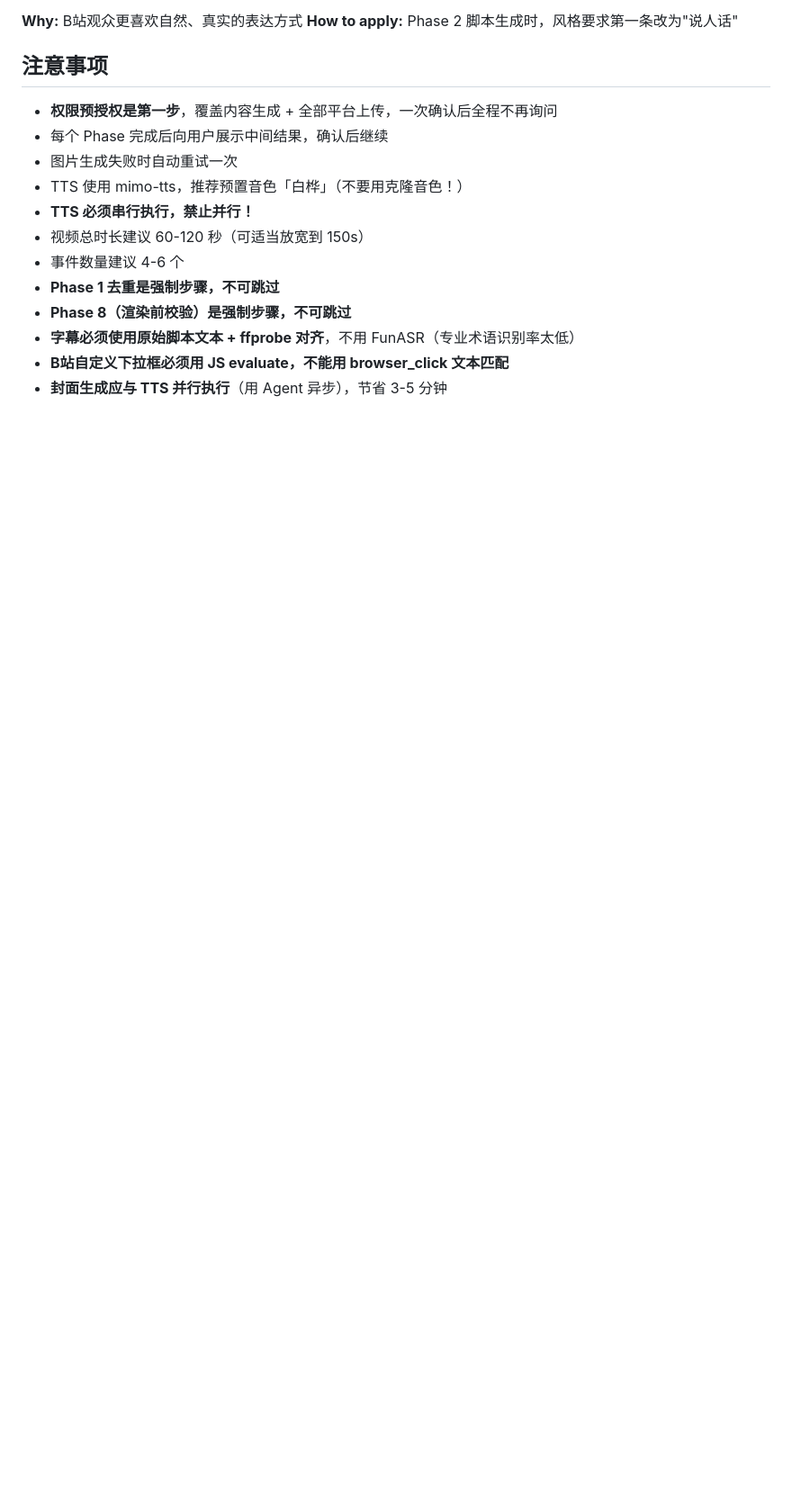
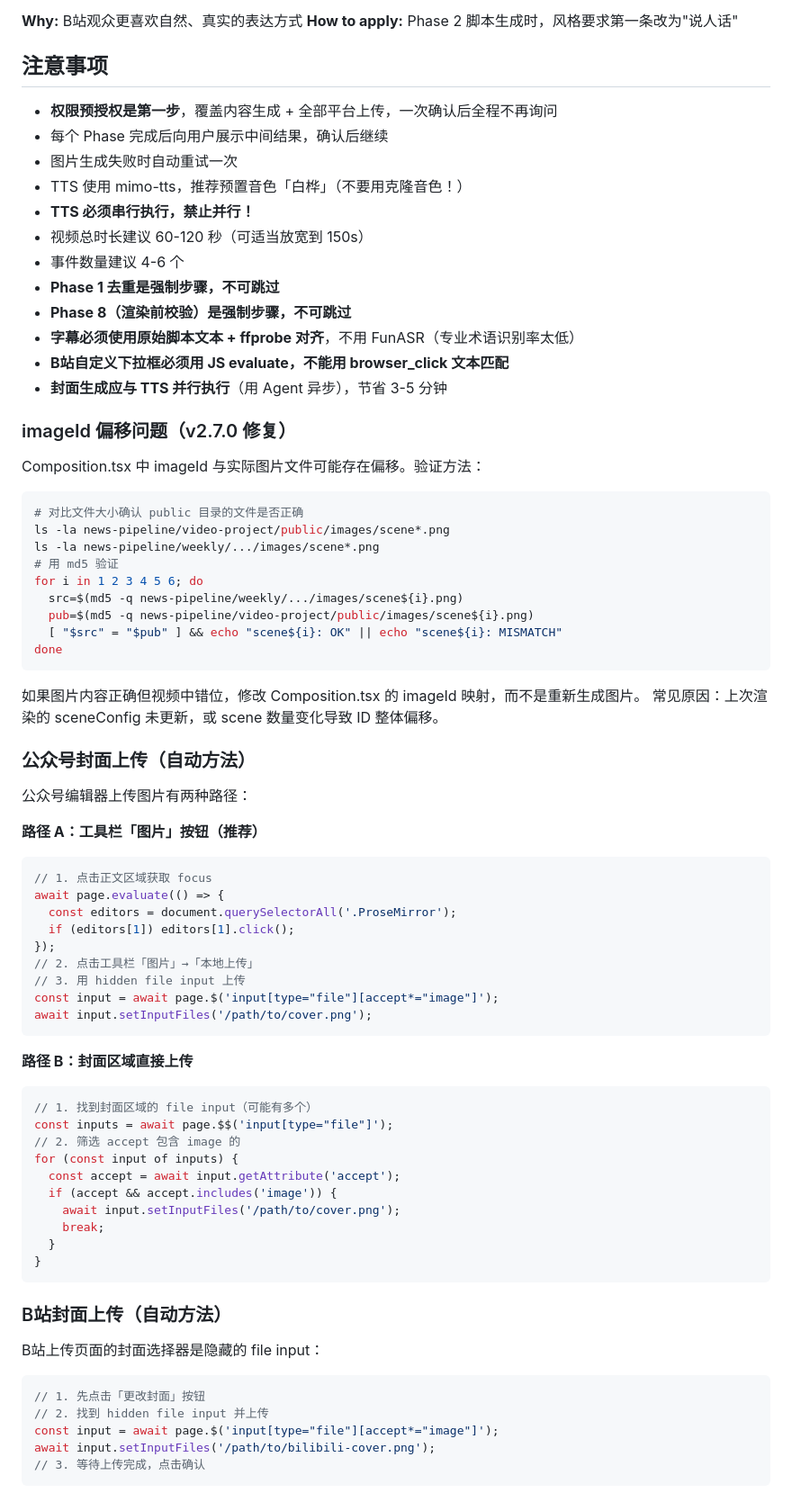
Before and after one commit to IVANLEE99/learn-claude-code, a Markdown page: skills/ai-news-factory/SKILL.md, the part around one of its changes. Shown at 90% size. GitHub-like rendering; blank space fills up the shorter version.

````diff
--- a/skills/ai-news-factory/SKILL.md
+++ b/skills/ai-news-factory/SKILL.md
@@ -2779,3 +2779,63 @@ ls -la news-pipeline/YYYY-MM-DD/*.png | wc -l
 - **字幕必须使用原始脚本文本 + ffprobe 对齐**，不用 FunASR（专业术语识别率太低）
 - **B站自定义下拉框必须用 JS evaluate，不能用 browser_click 文本匹配**
 - **封面生成应与 TTS 并行执行**（用 Agent 异步），节省 3-5 分钟
+
+### imageId 偏移问题（v2.7.0 修复）
+
+Composition.tsx 中 imageId 与实际图片文件可能存在偏移。验证方法：
+```bash
+# 对比文件大小确认 public 目录的文件是否正确
+ls -la news-pipeline/video-project/public/images/scene*.png
+ls -la news-pipeline/weekly/.../images/scene*.png
+# 用 md5 验证
+for i in 1 2 3 4 5 6; do
+  src=$(md5 -q news-pipeline/weekly/.../images/scene${i}.png)
+  pub=$(md5 -q news-pipeline/video-project/public/images/scene${i}.png)
+  [ "$src" = "$pub" ] && echo "scene${i}: OK" || echo "scene${i}: MISMATCH"
+done
+```
+
+如果图片内容正确但视频中错位，修改 Composition.tsx 的 imageId 映射，而不是重新生成图片。
+常见原因：上次渲染的 sceneConfig 未更新，或 scene 数量变化导致 ID 整体偏移。
+
+### 公众号封面上传（自动方法）
+
+公众号编辑器上传图片有两种路径：
+
+**路径 A：工具栏「图片」按钮（推荐）**
+```javascript
+// 1. 点击正文区域获取 focus
+await page.evaluate(() => {
+  const editors = document.querySelectorAll('.ProseMirror');
+  if (editors[1]) editors[1].click();
+});
+// 2. 点击工具栏「图片」→「本地上传」
+// 3. 用 hidden file input 上传
+const input = await page.$('input[type="file"][accept*="image"]');
+await input.setInputFiles('/path/to/cover.png');
+```
+
+**路径 B：封面区域直接上传**
+```javascript
+// 1. 找到封面区域的 file input（可能有多个）
+const inputs = await page.$$('input[type="file"]');
+// 2. 筛选 accept 包含 image 的
+for (const input of inputs) {
+  const accept = await input.getAttribute('accept');
+  if (accept && accept.includes('image')) {
+    await input.setInputFiles('/path/to/cover.png');
+    break;
+  }
+}
+```
+
+### B站封面上传（自动方法）
+
+B站上传页面的封面选择器是隐藏的 file input：
+```javascript
+// 1. 先点击「更改封面」按钮
+// 2. 找到 hidden file input 并上传
+const input = await page.$('input[type="file"][accept*="image"]');
+await input.setInputFiles('/path/to/bilibili-cover.png');
+// 3. 等待上传完成，点击确认
+```
````
Also changed, not shown: other parts of skills/ai-news-factory/SKILL.md (+2 -2 lines).
